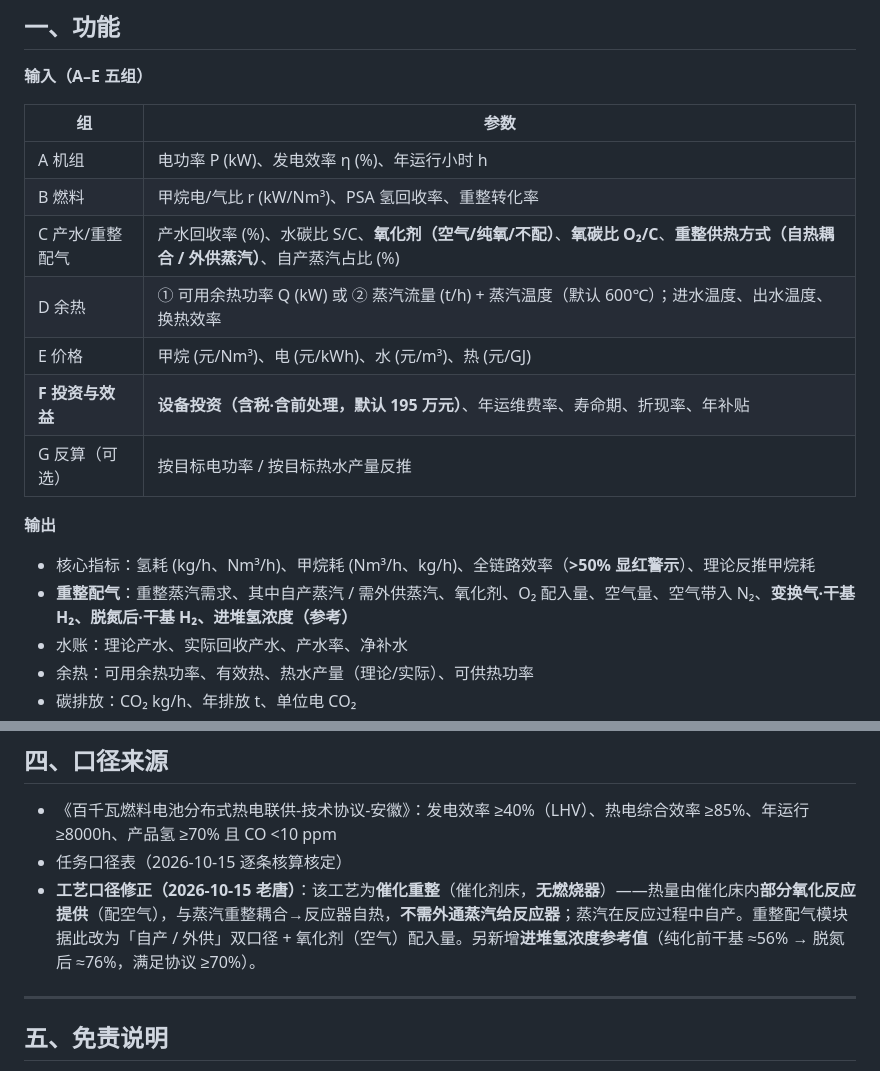
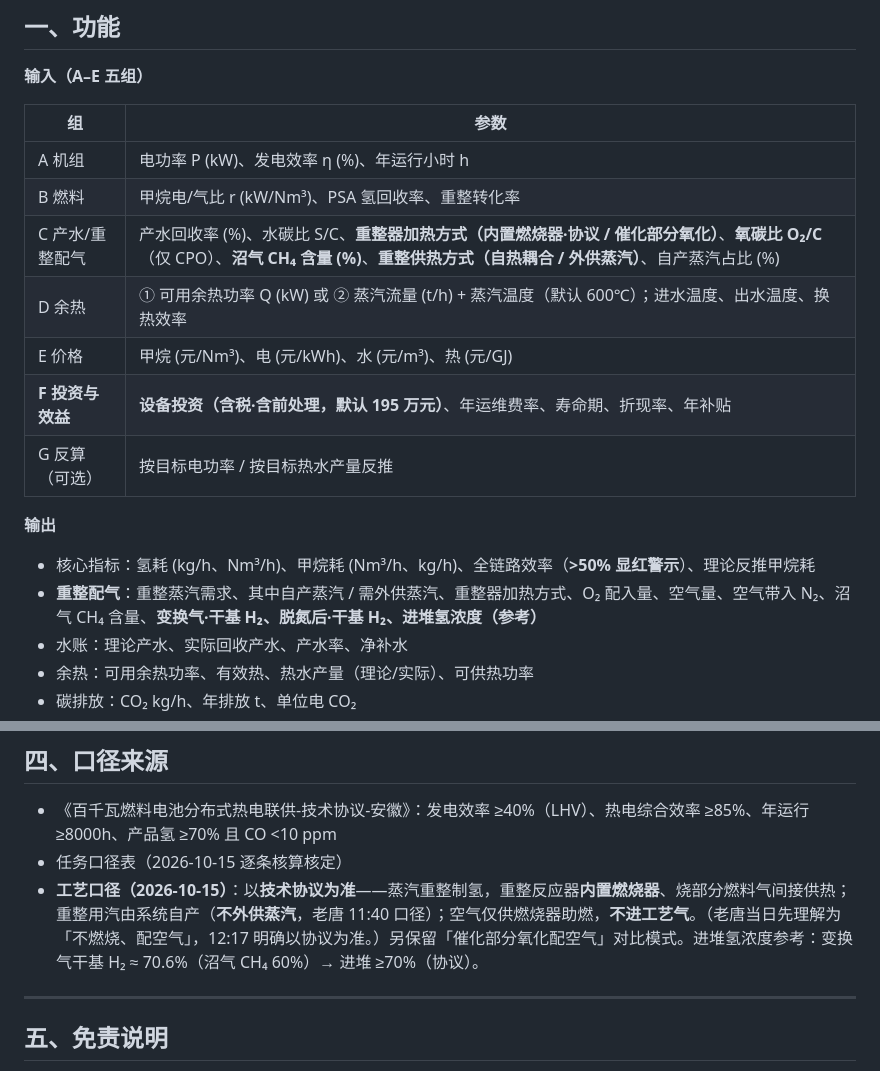
Before and after one commit to JeefTang/DESS-Calc, a Markdown page: README.md, 2 parts joined by grey strips. Rendered like a GitHub page.

```diff
--- a/README.md
+++ b/README.md
@@ -18,7 +18,7 @@
 |---|---|
 | A 机组 | 电功率 P (kW)、发电效率 η (%)、年运行小时 h |
 | B 燃料 | 甲烷电/气比 r (kW/Nm³)、PSA 氢回收率、重整转化率 |
-| C 产水/重整配气 | 产水回收率 (%)、水碳比 S/C、**氧化剂（空气/纯氧/不配）**、**氧碳比 O₂/C**、**重整供热方式（自热耦合 / 外供蒸汽）**、自产蒸汽占比 (%) |
+| C 产水/重整配气 | 产水回收率 (%)、水碳比 S/C、**重整器加热方式（内置燃烧器·协议 / 催化部分氧化）**、**氧碳比 O₂/C**（仅 CPO）、**沼气 CH₄ 含量 (%)**、**重整供热方式（自热耦合 / 外供蒸汽）**、自产蒸汽占比 (%) |
 | D 余热 | ① 可用余热功率 Q (kW) 或 ② 蒸汽流量 (t/h) + 蒸汽温度（默认 600℃）；进水温度、出水温度、换热效率 |
 | E 价格 | 甲烷 (元/Nm³)、电 (元/kWh)、水 (元/m³)、热 (元/GJ) |
 | **F 投资与效益** | **设备投资（含税·含前处理，默认 195 万元）**、年运维费率、寿命期、折现率、年补贴 |
@@ -27,7 +27,7 @@
 **输出**
 
 - 核心指标：氢耗 (kg/h、Nm³/h)、甲烷耗 (Nm³/h、kg/h)、全链路效率（**>50% 显红警示**）、理论反推甲烷耗
-- **重整配气**：重整蒸汽需求、其中自产蒸汽 / 需外供蒸汽、氧化剂、O₂ 配入量、空气量、空气带入 N₂、**变换气·干基 H₂、脱氮后·干基 H₂、进堆氢浓度（参考）**
+- **重整配气**：重整蒸汽需求、其中自产蒸汽 / 需外供蒸汽、重整器加热方式、O₂ 配入量、空气量、空气带入 N₂、沼气 CH₄ 含量、**变换气·干基 H₂、脱氮后·干基 H₂、进堆氢浓度（参考）**
 - 水账：理论产水、实际回收产水、产水率、净补水
 - 余热：可用余热功率、有效热、热水产量（理论/实际）、可供热功率
 - 碳排放：CO₂ kg/h、年排放 t、单位电 CO₂
@@ -228,7 +230,7 @@ node selfcheck.js
 
 - 《百千瓦燃料电池分布式热电联供-技术协议-安徽》：发电效率 ≥40%（LHV）、热电综合效率 ≥85%、年运行 ≥8000h、产品氢 ≥70% 且 CO <10 ppm
 - 任务口径表（2026-10-15 逐条核算核定）
-- **工艺口径修正（2026-10-15 老唐）**：该工艺为**催化重整**（催化剂床，**无燃烧器**）——热量由催化床内**部分氧化反应提供**（配空气），与蒸汽重整耦合→反应器自热，**不需外通蒸汽给反应器**；蒸汽在反应过程中自产。重整配气模块据此改为「自产 / 外供」双口径 + 氧化剂（空气）配入量。另新增**进堆氢浓度参考值**（纯化前干基 ≈56% → 脱氮后 ≈76%，满足协议 ≥70%）。
+- **工艺口径（2026-10-15）**：以**技术协议为准**——蒸汽重整制氢，重整反应器**内置燃烧器**、烧部分燃料气间接供热；重整用汽由系统自产（**不外供蒸汽**，老唐 11:40 口径）；空气仅供燃烧器助燃，**不进工艺气**。（老唐当日先理解为「不燃烧、配空气」，12:17 明确以协议为准。）另保留「催化部分氧化配空气」对比模式。进堆氢浓度参考：变换气干基 H₂ ≈ 70.6%（沼气 CH₄ 60%）→ 进堆 ≥70%（协议）。
 
 ---
 
```
Also changed, not shown: other parts of README.md (+18 -16 lines).
